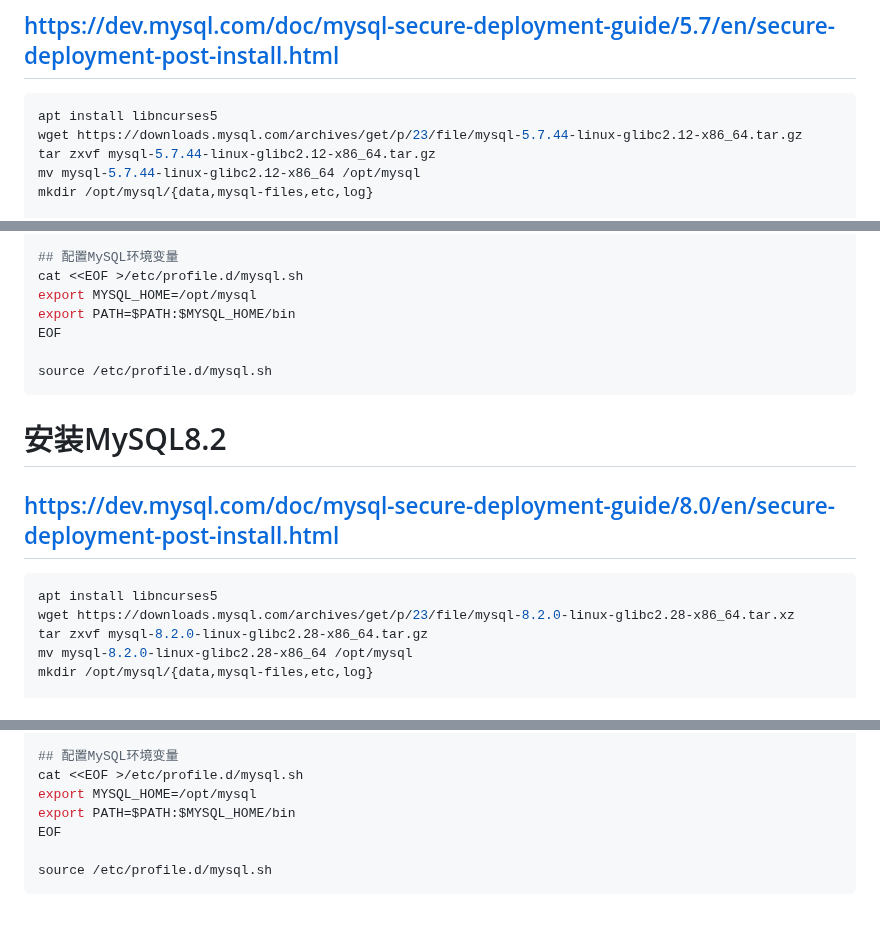
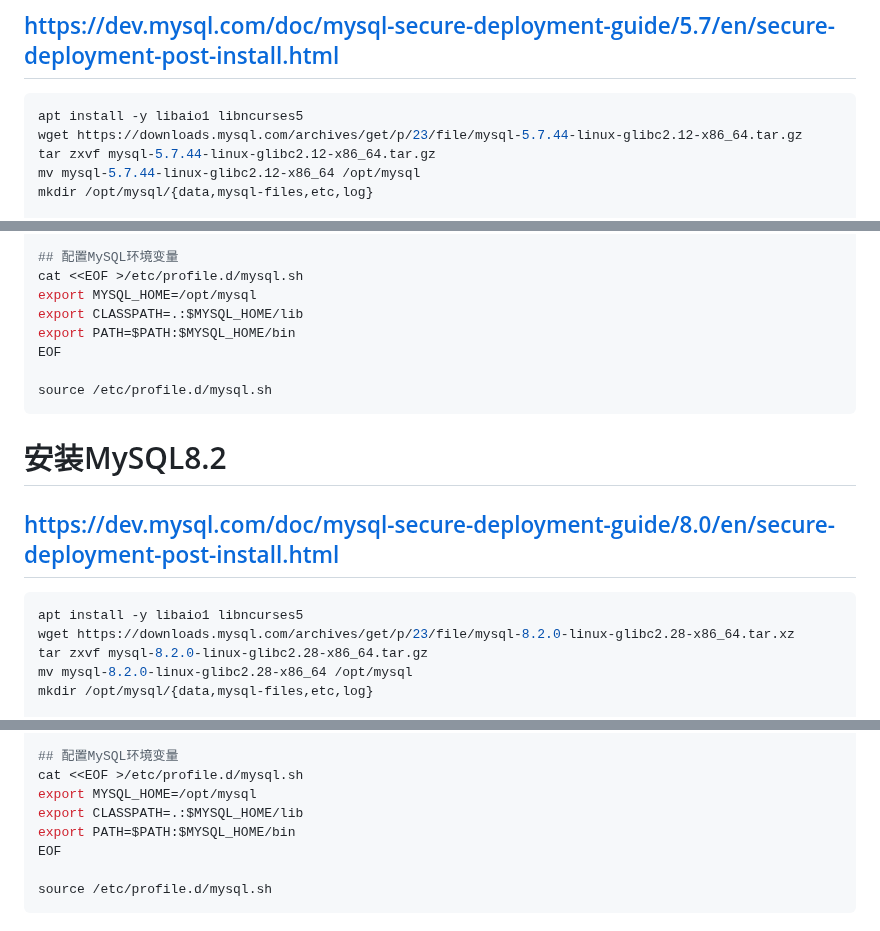
Before and after one commit to kian1990/Ubuntu, a Markdown page: README.md, 3 parts joined by grey strips. Drawn GitHub-style.

````diff
--- a/README.md
+++ b/README.md
@@ -31,7 +31,7 @@ systemctl enable --now ssh
 # 安装MySQL5.7
 ## https://dev.mysql.com/doc/mysql-secure-deployment-guide/5.7/en/secure-deployment-post-install.html
 ```bash
-apt install libncurses5
+apt install -y libaio1 libncurses5
 wget https://downloads.mysql.com/archives/get/p/23/file/mysql-5.7.44-linux-glibc2.12-x86_64.tar.gz
 tar zxvf mysql-5.7.44-linux-glibc2.12-x86_64.tar.gz
 mv mysql-5.7.44-linux-glibc2.12-x86_64 /opt/mysql
@@ -95,6 +95,7 @@ mysql> FLUSH PRIVILEGES;
 ## 配置MySQL环境变量
 cat <<EOF >/etc/profile.d/mysql.sh
 export MYSQL_HOME=/opt/mysql
+export CLASSPATH=.:$MYSQL_HOME/lib
 export PATH=$PATH:$MYSQL_HOME/bin
 EOF
 
@@ -104,7 +105,7 @@ source /etc/profile.d/mysql.sh
 # 安装MySQL8.2
 ## https://dev.mysql.com/doc/mysql-secure-deployment-guide/8.0/en/secure-deployment-post-install.html
 ```bash
-apt install libncurses5
+apt install -y libaio1 libncurses5
 wget https://downloads.mysql.com/archives/get/p/23/file/mysql-8.2.0-linux-glibc2.28-x86_64.tar.xz
 tar zxvf mysql-8.2.0-linux-glibc2.28-x86_64.tar.gz
 mv mysql-8.2.0-linux-glibc2.28-x86_64 /opt/mysql
@@ -172,6 +173,7 @@ mysql> FLUSH PRIVILEGES;
 ## 配置MySQL环境变量
 cat <<EOF >/etc/profile.d/mysql.sh
 export MYSQL_HOME=/opt/mysql
+export CLASSPATH=.:$MYSQL_HOME/lib
 export PATH=$PATH:$MYSQL_HOME/bin
 EOF
 
````
